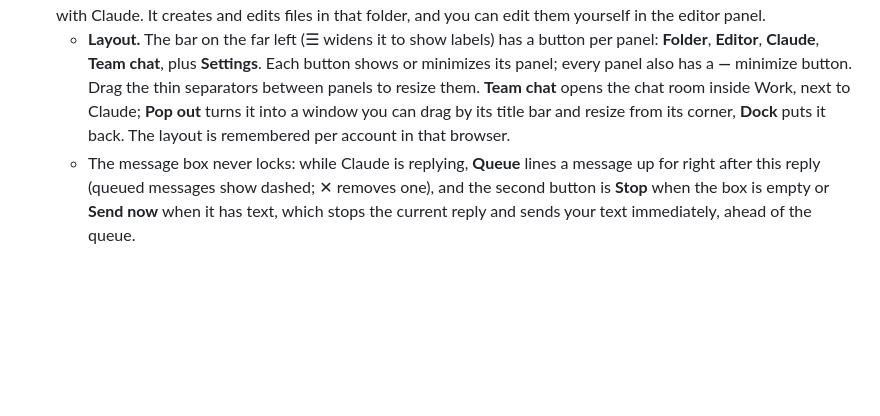
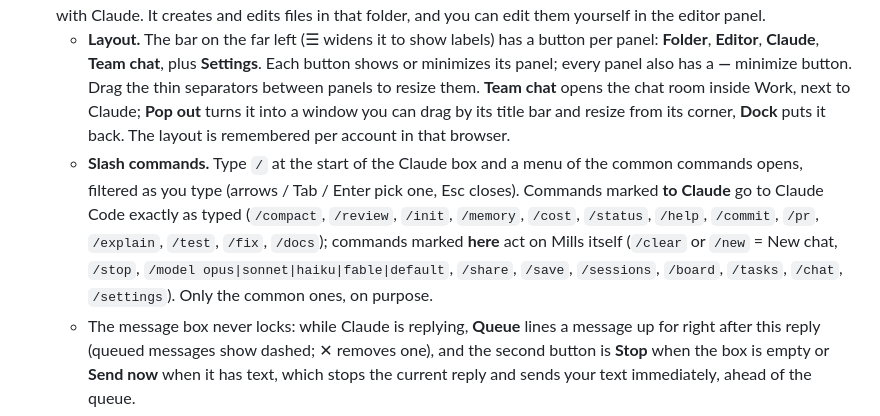
Before and after one commit to Unity-Lab-AI/Mills, a Markdown page: README.md, the part around the change. GitHub-like rendering; blank space fills up the shorter version.

Commit message:
README: slash commands

```diff
--- a/README.md
+++ b/README.md
@@ -49,6 +49,7 @@ On disk, the `mills` account is `bridge/auth.json` + `bridge/state.json` + `Mill
    - **Any screen.** Desktop and laptop get the side-by-side layouts; on a phone or small tablet (up to 700 px wide) everything becomes one column: the chat's conversation list is a drawer (☰, closes when you pick one), Work's panels stack, the board shows one column at a time (swipe sideways) and opens tasks as a full-screen sheet, the calendar becomes a day-by-day list, dialogs fill the screen, controls are finger-sized and typing in a box never zooms the page. Opening a folder on your PC still needs a desktop browser.
 2. **Work** is the Claude workspace. Click **Open folder on my PC** and pick the folder Claude should work in, then chat with Claude. It creates and edits files in that folder, and you can edit them yourself in the editor panel.
    - **Layout.** The bar on the far left (☰ widens it to show labels) has a button per panel: **Folder**, **Editor**, **Claude**, **Team chat**, plus **Settings**. Each button shows or minimizes its panel; every panel also has a **—** minimize button. Drag the thin separators between panels to resize them. **Team chat** opens the chat room inside Work, next to Claude; **Pop out** turns it into a window you can drag by its title bar and resize from its corner, **Dock** puts it back. The layout is remembered per account in that browser.
+   - **Slash commands.** Type `/` at the start of the Claude box and a menu of the common commands opens, filtered as you type (arrows / Tab / Enter pick one, Esc closes). Commands marked **to Claude** go to Claude Code exactly as typed (`/compact`, `/review`, `/init`, `/memory`, `/cost`, `/status`, `/help`, `/commit`, `/pr`, `/explain`, `/test`, `/fix`, `/docs`); commands marked **here** act on Mills itself (`/clear` or `/new` = New chat, `/stop`, `/model opus|sonnet|haiku|fable|default`, `/share`, `/save`, `/sessions`, `/board`, `/tasks`, `/chat`, `/settings`). Only the common ones, on purpose.
    - The message box never locks: while Claude is replying, **Queue** lines a message up for right after this reply (queued messages show dashed; ✕ removes one), and the second button is **Stop** when the box is empty or **Send now** when it has text, which stops the current reply and sends your text immediately, ahead of the queue.
    - **Sharing your Work session.** The **Share with everyone** button above the Claude messages shares your session with everyone (there is no per-person sharing). The same button then reads **Stop sharing**; signing out stops it too. Everyone in that conversation gets a pop-up and a **Join work** button in the chat, which opens a **watch-only window** of your session: your Claude conversation as it happens (from the last ~150 entries when you started sharing), **what you are typing, live**, what you send and what is **queued**, and a dot that pulses while your Claude is working. Watchers cannot type into your session. Each person still works in their own session and their own worktree; open several watch windows to follow several people (drag them anywhere, ✕ to close). **Summaries:** while you have watch windows open, every message you send to your own Claude gets a short automatic summary of those sessions appended (the latest few exchanges of each, clearly marked as context, not shown in your chat and not shown to anyone watching you), so your Claude knows what the others are doing.
    - **Usage bar** (just above the Claude messages). **5h** shows how long until the current 5-hour usage window resets (hh:mm:ss), **7d** the weekly window (dd hh mm), each with a small fill bar and a percentage. These limits belong to the host's single Claude account, so everyone shares them.
```
